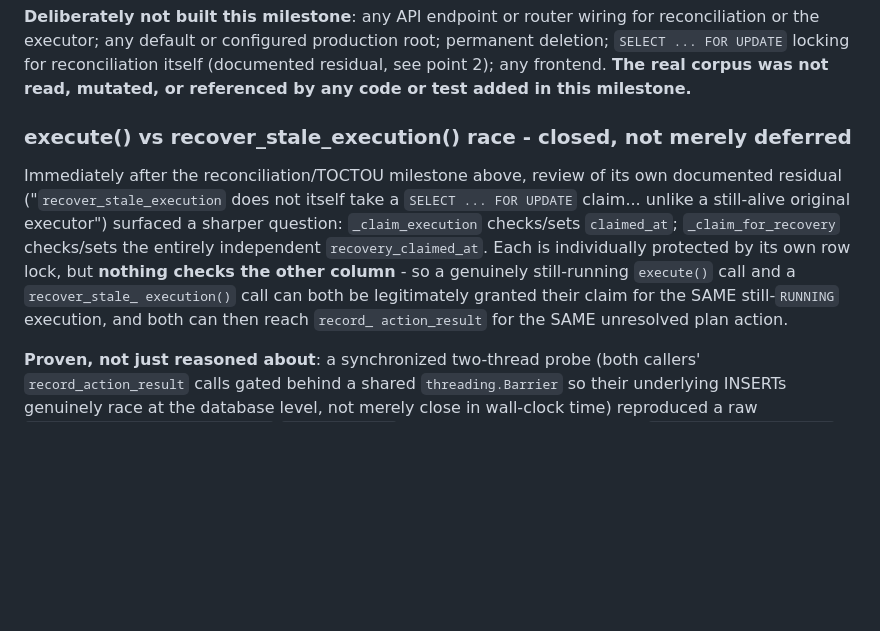
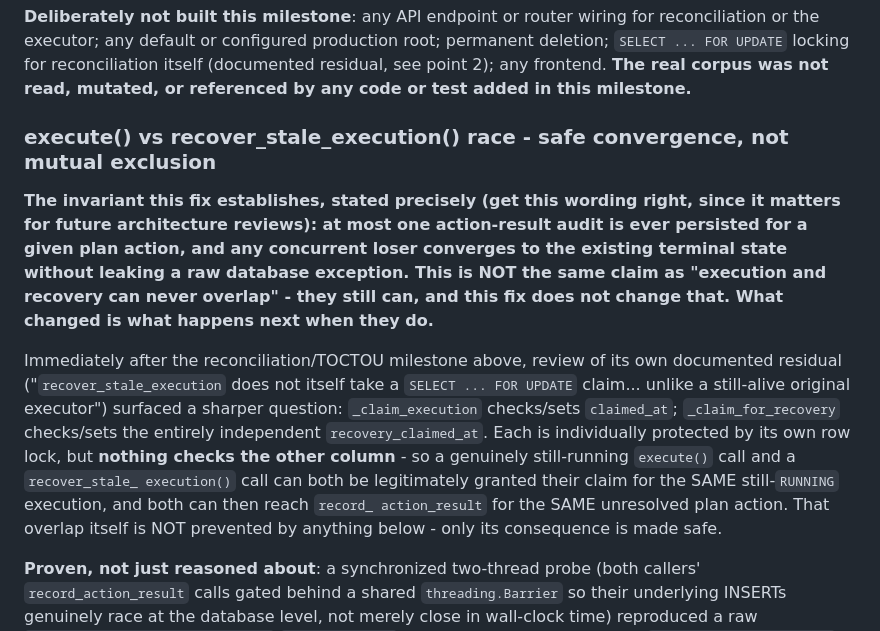
Before and after one commit to shrinivaspattar/AI_Brain, a Markdown page: docs/architecture/AI_Brain_Architecture.md, the part around the change. GitHub-like rendering; blank space fills up the shorter version.

Commit message:
Sharpen the execute-vs-recover invariant wording in docs
Review feedback on e5f5350 asked that this be recorded precisely: the
fix establishes "at most one action-result audit is ever persisted,
and any concurrent loser converges to the existing terminal state
without leaking a raw database exception" - not "execution and
recovery can never overlap." The code's own docstrings already said
this correctly; only the docs' section headings and prose were loose
enough to risk the stronger, incorrect reading. Docs only, no code
change.

Co-Authored-By: Claude Sonnet 5 <noreply@anthropic.com>

```diff
--- a/docs/architecture/AI_Brain_Architecture.md
+++ b/docs/architecture/AI_Brain_Architecture.md
@@ -2566,7 +2566,16 @@ for reconciliation itself (documented residual, see point 2); any
 frontend. **The real corpus was not read, mutated, or referenced by any
 code or test added in this milestone.**
 
-### execute() vs recover_stale_execution() race - closed, not merely deferred
+### execute() vs recover_stale_execution() race - safe convergence, not mutual exclusion
+
+**The invariant this fix establishes, stated precisely (get this
+wording right, since it matters for future architecture reviews): at
+most one action-result audit is ever persisted for a given plan action,
+and any concurrent loser converges to the existing terminal state
+without leaking a raw database exception. This is NOT the same claim
+as "execution and recovery can never overlap" - they still can, and
+this fix does not change that. What changed is what happens next when
+they do.**
 
 Immediately after the reconciliation/TOCTOU milestone above, review of
 its own documented residual ("`recover_stale_execution` does not itself
@@ -2578,7 +2587,9 @@ its own row lock, but **nothing checks the other column** - so a
 genuinely still-running `execute()` call and a `recover_stale_
 execution()` call can both be legitimately granted their claim for the
 SAME still-`RUNNING` execution, and both can then reach `record_
-action_result` for the SAME unresolved plan action.
+action_result` for the SAME unresolved plan action. That overlap
+itself is NOT prevented by anything below - only its consequence is
+made safe.
 
 **Proven, not just reasoned about**: a synchronized two-thread probe
 (both callers' `record_action_result` calls gated behind a shared
```
Also changed, not shown: docs/roadmap/Roadmap.md (+7 -2 lines).
